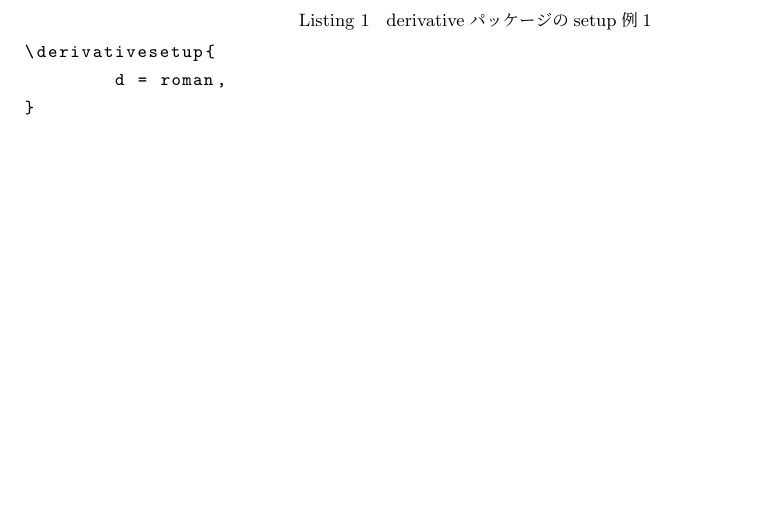
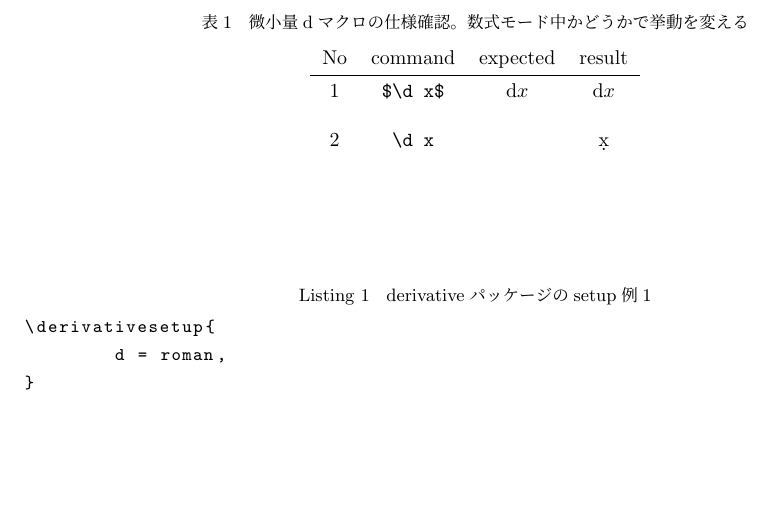
Before and after one commit to SahayanKY/TeXMacro, a LaTeX document (macro/derivative/specification.tex, which reads macro/derivative/derivative.sty): part of page 1 of 5 before the commit and part of page 1 of 6 after it, cut at the place of the change, the shorter picture padded with empty space. Compiled offline with pLaTeX and dvipdfmx; a LaTeX package or settings file that is missing is left out.

Commit message:
feat: 微小量マクロ\dの挙動が数式モードかどうかで変わるように修正 derivative2.5

```diff
--- a/macro/derivative/derivative.sty
+++ b/macro/derivative/derivative.sty
@@ -1,5 +1,5 @@
 \NeedsTeXFormat{LaTeX2e}[2019/10/01]
-\ProvidesPackage{derivative}[2022/01/03 v2.4]
+\ProvidesPackage{derivative}[2022/02/17 v2.5]
 
 \RequirePackage{xparse}
 \RequirePackage{amsmath}
--- a/macro/derivative/specification.tex
+++ b/macro/derivative/specification.tex
@@ -6,9 +6,28 @@
 
 \usepackage{derivative}
 
-\renewcommand{\d}{\textrm{d}}
+\begin{document}
 
-\begin{document}
+%
+%表を挿入
+\begin{table}[p]
+\centering
+\caption{
+	微小量dマクロの仕様確認。
+	数式モード中かどうかで挙動を変える
+}
+\begin{tabular}{cccc}
+No & command & expected & result \\
+\hline
+1&	\verb|$\d x$|					& $\displaystyle \textrm{d} x$
+									& $\displaystyle \d x$ \\[3mm]
+2&	\verb|\d x|						&
+									& \d x \\[3mm]
+\end{tabular}
+\end{table}
+
+
+
 \derivativesetup{
 	d = roman,
 }
```
Also changed, not shown: macro/derivative/specification.pdf, macro/derivative/derivative.sty (16 more changed lines).
